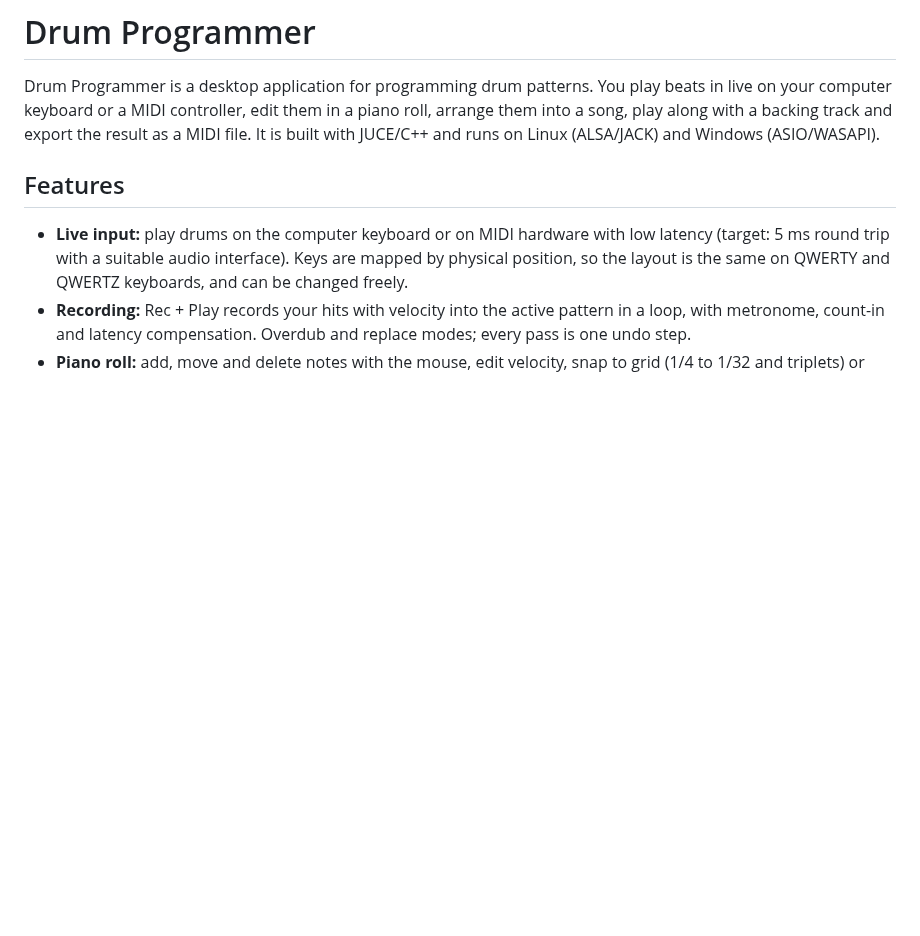
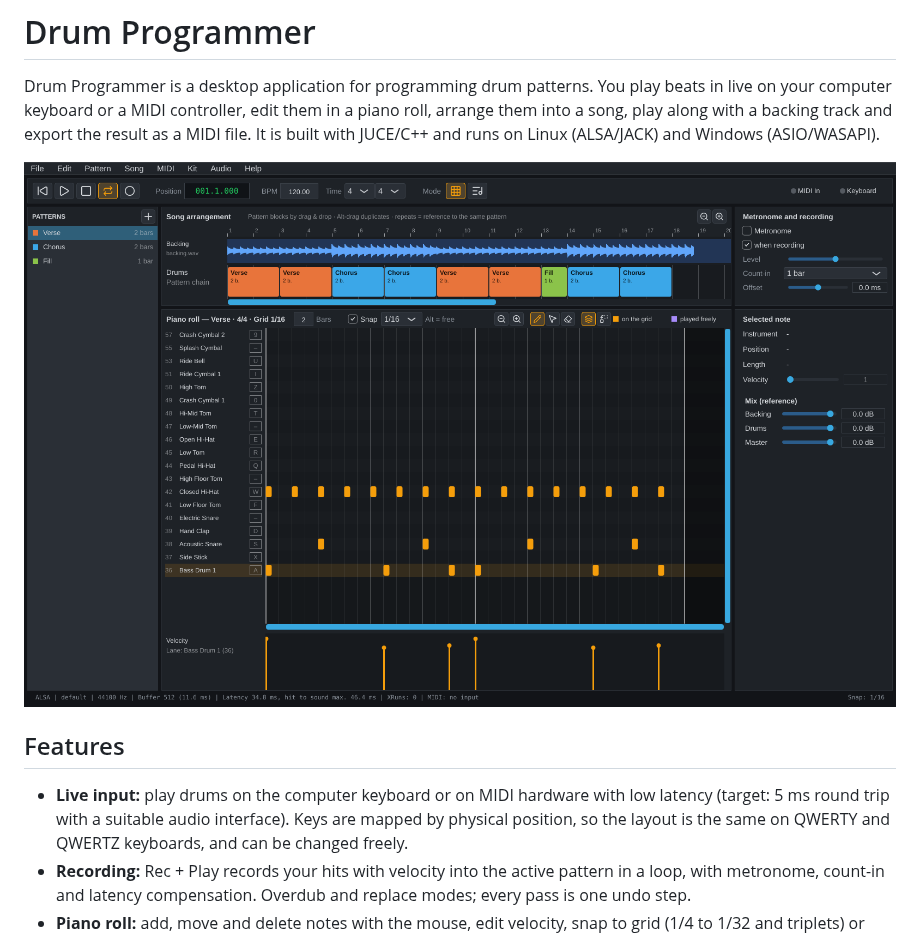
Before and after one commit to ladych/DrumProgrammer, a Markdown page: README.md, the part around the change. Rendered like a GitHub page; pictures changed too: docs/MainWindow.png (added); blank space fills up the shorter version.

Commit message:
AP19: Screenshot des Hauptfensters im README
Co-Authored-By: Claude Opus 5.5 (1M context) <noreply@anthropic.com>
Claude-Session: https://claude.ai/code/session_01VGqASPYkTPVkjUwcvNSmhc

```diff
--- a/README.md
+++ b/README.md
@@ -1,6 +1,8 @@
 # Drum Programmer
 
 Drum Programmer is a desktop application for programming drum patterns. You play beats in live on your computer keyboard or a MIDI controller, edit them in a piano roll, arrange them into a song, play along with a backing track and export the result as a MIDI file. It is built with JUCE/C++ and runs on Linux (ALSA/JACK) and Windows (ASIO/WASAPI).
+
+![Main window of Drum Programmer with song arrangement, backing track and piano roll](docs/MainWindow.png)
 
 ## Features
 
```
